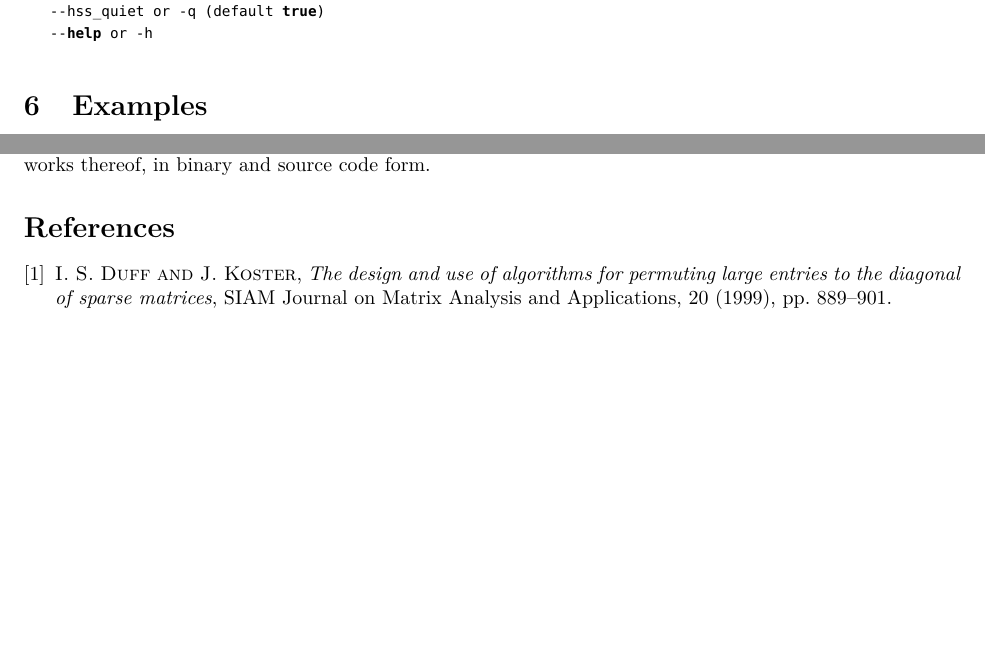
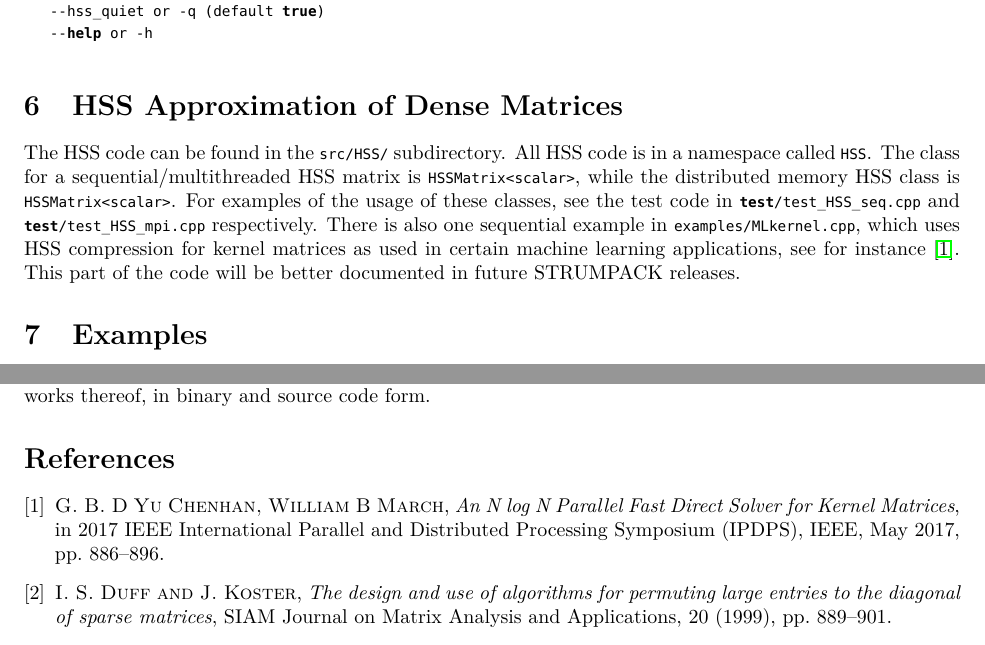
Before and after one commit to pghysels/STRUMPACK, a LaTeX document (doc/manual.tex): two parts of pages 18 and 20 of 21 before the commit and two parts of pages 18 and 21 of 21 after it, joined at a grey line, cut so that both start at the same text, the shorter picture padded with empty space. The pictures show the PDF file doc/manual.pdf that the author committed with the source.

Commit message:
Update the manual, mention the MLkernel example.

```diff
--- a/doc/manual.tex
+++ b/doc/manual.tex
@@ -1262,6 +1262,22 @@ The HSS specific command line options are:
    --help or -h
 \end{lstlisting}
 
+\section{HSS Approximation of Dense Matrices}
+The HSS code can be found in the \lstinline[style=Bash]!src/HSS/!
+subdirectory. All HSS code is in a namespace called
+\lstinline[style=C]!HSS!. The class for a sequential/multithreaded HSS
+matrix is \lstinline[style=C]!HSSMatrix<scalar>!, while the
+distributed memory HSS class is
+\lstinline[style=C]!HSSMatrix<scalar>!. For examples of the usage of
+these classes, see the test code in
+\lstinline[style=Bash]!test/test_HSS_seq.cpp! and
+\lstinline[style=Bash]!test/test_HSS_mpi.cpp! respectively. There is
+also one sequential example in
+\lstinline[style=Bash]!examples/MLkernel.cpp!, which uses HSS
+compression for kernel matrices as used in certain machine learning
+applications, see for instance~\cite{BirosNlogN}. This part of the
+code will be better documented in future STRUMPACK releases.
+
 
 \section{Examples}\label{sec:examples}
 A number of examples are available in the
@@ -1548,7 +1564,7 @@ code form.
 @INPROCEEDINGS{ghysels2017sparse,
   title={A Robust Parallel Preconditioner for Indefinite Systems Using Hierarchical Matrices and Randomized Sampling},
   author={P. Ghysels and X. S. Li and C. Gorman and F. H. Rouet},
-  journal={2017 IEEE International Parallel and Distributed Processing Symposium (IPDPS)},
+  booktitle={2017 IEEE International Parallel and Distributed Processing Symposium (IPDPS)},
   pages={897-906},
   doi={10.1109/IPDPS.2017.21},
   year={2017},
@@ -1555,0 +1579 @@ code form.
+  pages={886-896},
```
Also changed, not shown: doc/manual.pdf, doc/manual.tex (11 more changed lines).
